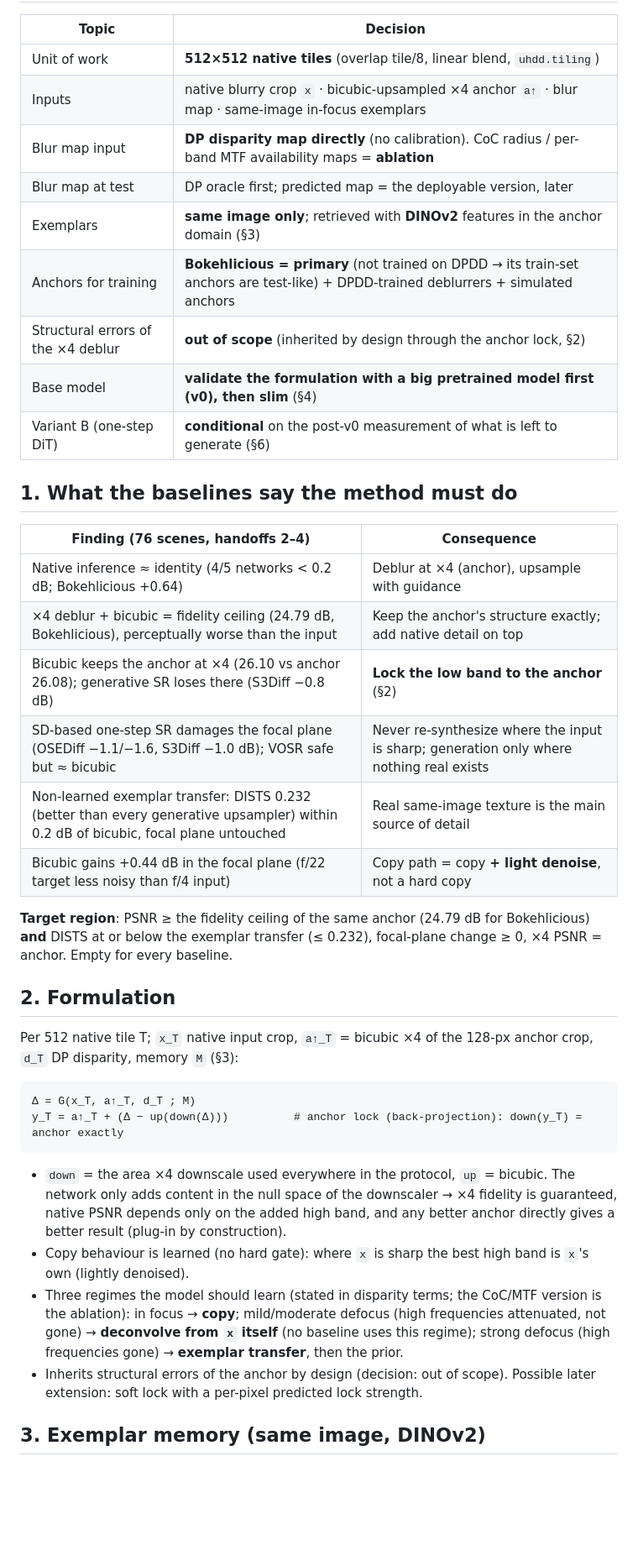
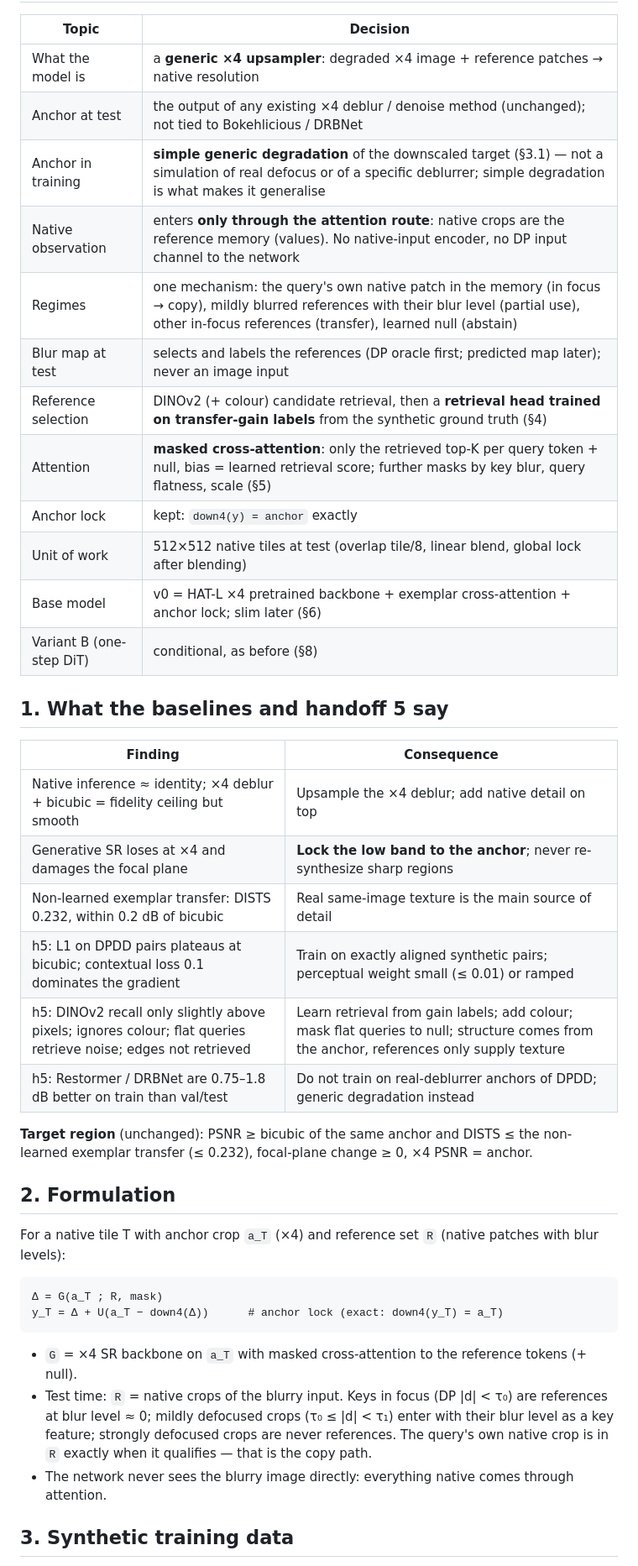
Before and after one commit to rchittersu/UntitledSubmission, a Markdown page: plan/method_plan.md, the part around one of its changes. Shown at 84% size. GitHub-like rendering; blank space fills up the shorter version.

```diff
--- a/plan/method_plan.md
+++ b/plan/method_plan.md
@@ -13,48 +16,45 @@ Replaces the 2026-10-02 plan (in git history). Decided with the user on 2026-10-
 
 | Topic | Decision |
 |---|---|
-| Unit of work | **512×512 native tiles** (overlap tile/8, linear blend, `uhdd.tiling`) |
-| Inputs | native blurry crop `x` · bicubic-upsampled ×4 anchor `a↑` · blur map · same-image in-focus exemplars |
-| Blur map input | **DP disparity map directly** (no calibration). CoC radius / per-band MTF availability maps = **ablation** |
-| Blur map at test | DP oracle first; predicted map = the deployable version, later |
-| Exemplars | **same image only**; retrieved with **DINOv2** features in the anchor domain (§3) |
-| Anchors for training | **Bokehlicious = primary** (not trained on DPDD → its train-set anchors are test-like) + DPDD-trained deblurrers + simulated anchors |
-| Structural errors of the ×4 deblur | **out of scope** (inherited by design through the anchor lock, §2) |
-| Base model | **validate the formulation with a big pretrained model first (v0), then slim** (§4) |
-| Variant B (one-step DiT) | **conditional** on the post-v0 measurement of what is left to generate (§6) |
+| What the model is | a **generic ×4 upsampler**: degraded ×4 image + reference patches → native resolution |
+| Anchor at test | the output of any existing ×4 deblur / denoise method (unchanged); not tied to Bokehlicious / DRBNet |
+| Anchor in training | **simple generic degradation** of the downscaled target (§3.1) — not a simulation of real defocus or of a specific deblurrer; simple degradation is what makes it generalise |
+| Native observation | enters **only through the attention route**: native crops are the reference memory (values). No native-input encoder, no DP input channel to the network |
+| Regimes | one mechanism: the query's own native patch in the memory (in focus → copy), mildly blurred references with their blur level (partial use), other in-focus references (transfer), learned null (abstain) |
+| Blur map at test | selects and labels the references (DP oracle first; predicted map later); never an image input |
+| Reference selection | DINOv2 (+ colour) candidate retrieval, then a **retrieval head trained on transfer-gain labels** from the synthetic ground truth (§4) |
+| Attention | **masked cross-attention**: only the retrieved top-K per query token + null, bias = learned retrieval score; further masks by key blur, query flatness, scale (§5) |
+| Anchor lock | kept: `down4(y) = anchor` exactly |
+| Unit of work | 512×512 native tiles at test (overlap tile/8, linear blend, global lock after blending) |
+| Base model | v0 = HAT-L ×4 pretrained backbone + exemplar cross-attention + anchor lock; slim later (§6) |
+| Variant B (one-step DiT) | conditional, as before (§8) |
 
-## 1. What the baselines say the method must do
+## 1. What the baselines and handoff 5 say
 
-| Finding (76 scenes, handoffs 2–4) | Consequence |
+| Finding | Consequence |
 |---|---|
-| Native inference ≈ identity (4/5 networks < 0.2 dB; Bokehlicious +0.64) | Deblur at ×4 (anchor), upsample with guidance |
-| ×4 deblur + bicubic = fidelity ceiling (24.79 dB, Bokehlicious), perceptually worse than the input | Keep the anchor's structure exactly; add native detail on top |
-| Bicubic keeps the anchor at ×4 (26.10 vs anchor 26.08); generative SR loses there (S3Diff −0.8 dB) | **Lock the low band to the anchor** (§2) |
-| SD-based one-step SR damages the focal plane (OSEDiff −1.1/−1.6, S3Diff −1.0 dB); VOSR safe but ≈ bicubic | Never re-synthesize where the input is sharp; generation only where nothing real exists |
-| Non-learned exemplar transfer: DISTS 0.232 (better than every generative upsampler) within 0.2 dB of bicubic, focal plane untouched | Real same-image texture is the main source of detail |
-| Bicubic gains +0.44 dB in the focal plane (f/22 target less noisy than f/4 input) | Copy path = copy **+ light denoise**, not a hard copy |
+| Native inference ≈ identity; ×4 deblur + bicubic = fidelity ceiling but smooth | Upsample the ×4 deblur; add native detail on top |
+| Generative SR loses at ×4 and damages the focal plane | **Lock the low band to the anchor**; never re-synthesize sharp regions |
+| Non-learned exemplar transfer: DISTS 0.232, within 0.2 dB of bicubic | Real same-image texture is the main source of detail |
+| h5: L1 on DPDD pairs plateaus at bicubic; contextual loss 0.1 dominates the gradient | Train on exactly aligned synthetic pairs; perceptual weight small (≤ 0.01) or ramped |
+| h5: DINOv2 recall only slightly above pixels; ignores colour; flat queries retrieve noise; edges not retrieved | Learn retrieval from gain labels; add colour; mask flat queries to null; structure comes from the anchor, references only supply texture |
+| h5: Restormer / DRBNet are 0.75–1.8 dB better on train than val/test | Do not train on real-deblurrer anchors of DPDD; generic degradation instead |
 
-**Target region**: PSNR ≥ the fidelity ceiling of the same anchor (24.79 dB for Bokehlicious) **and** DISTS at or
-below the exemplar transfer (≤ 0.232), focal-plane change ≥ 0, ×4 PSNR = anchor. Empty for every baseline.
+**Target region** (unchanged): PSNR ≥ bicubic of the same anchor and DISTS ≤ the non-learned exemplar transfer
+(≤ 0.232), focal-plane change ≥ 0, ×4 PSNR = anchor.
 
 ## 2. Formulation
 
-Per 512 native tile T; `x_T` native input crop, `a↑_T` = bicubic ×4 of the 128-px anchor crop, `d_T` DP disparity,
-memory `M` (§3):
+For a native tile T with anchor crop `a_T` (×4) and reference set `R` (native patches with blur levels):
 
-    Δ = G(x_T, a↑_T, d_T ; M)
-    y_T = a↑_T + (Δ − up(down(Δ)))          # anchor lock (back-projection): down(y_T) = anchor exactly
+    Δ = G(a_T ; R, mask)
+    y_T = Δ + U(a_T − down4(Δ))      # anchor lock (exact: down4(y_T) = a_T)
 
-- `down` = the area ×4 downscale used everywhere in the protocol, `up` = bicubic. The network only adds content
-  in the null space of the downscaler → ×4 fidelity is guaranteed, native PSNR depends only on the added high
-  band, and any better anchor directly gives a better result (plug-in by construction).
-- Copy behaviour is learned (no hard gate): where `x` is sharp the best high band is `x`'s own (lightly denoised).
-- Three regimes the model should learn (stated in disparity terms; the CoC/MTF version is the ablation):
-  in focus → **copy**; mild/moderate defocus (high frequencies attenuated, not gone) → **deconvolve from `x`
-  itself** (no baseline uses this regime); strong defocus (high frequencies gone) → **exemplar transfer**, then
-  the prior.
-- Inherits structural errors of the anchor by design (decision: out of scope). Possible later extension: soft
-  lock with a per-pixel predicted lock strength.
+- `G` = ×4 SR backbone on `a_T` with masked cross-attention to the reference tokens (+ null).
+- Test time: `R` = native crops of the blurry input. Keys in focus (DP |d| < τ₀) are references at blur level ≈ 0;
+  mildly defocused crops (τ₀ ≤ |d| < τ₁) enter with their blur level as a key feature; strongly defocused crops are
+  never references. The query's own native crop is in `R` exactly when it qualifies — that is the copy path.
+- The network never sees the blurry image directly: everything native comes through attention.
 
-## 3. Exemplar memory (same image, DINOv2)
+## 3. Synthetic training data
 
```
Also changed, not shown: other parts of plan/method_plan.md (+104 -100 lines).
